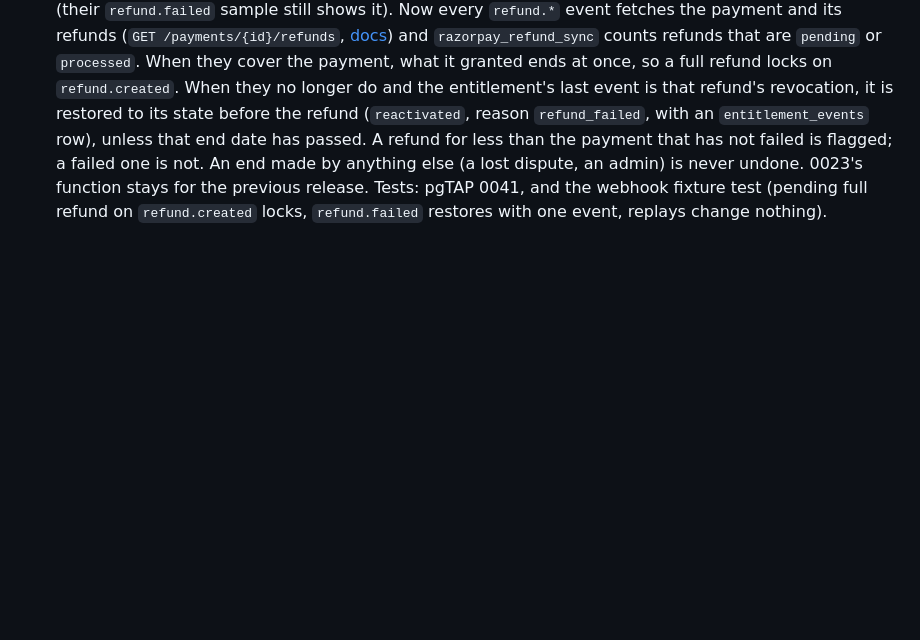
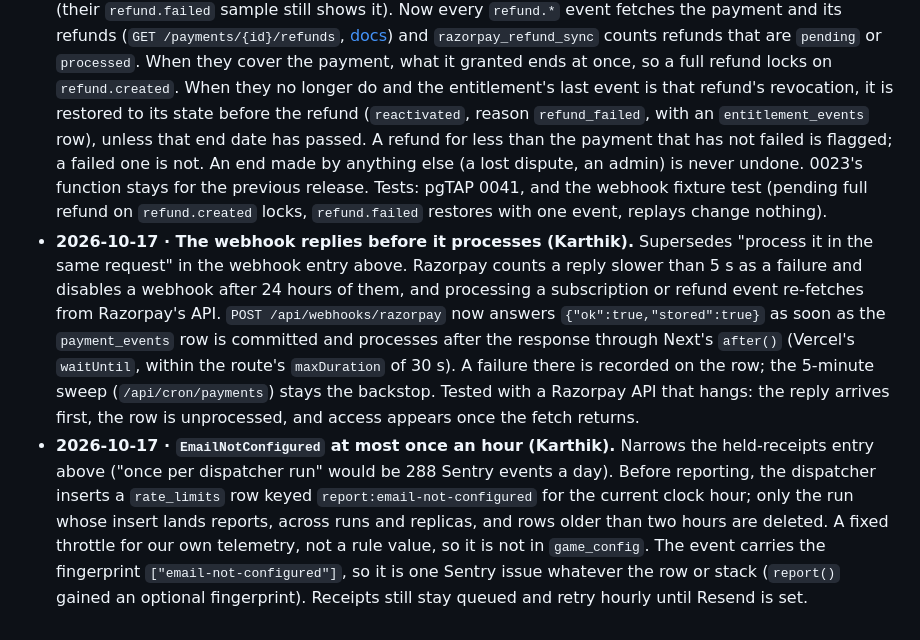
Before and after one commit to ksiva-synergy/eyeQ, a Markdown page: DECISIONS.md, the part around the change. Rendered like a GitHub page; blank space fills up the shorter version.

Commit message:
Plan: Phase 11 sets APP_ENV=production; DECISIONS for the two changes
Co-Authored-By: Claude Opus 5.5 (1M context) <noreply@anthropic.com>

```diff
--- a/DECISIONS.md
+++ b/DECISIONS.md
@@ -280,3 +280,5 @@ Anything the plan (`EYEQ_BUILD_PLAN.md`) does not settle, and every default from
 - **2026-10-17 · `razorpay:sync-plans` runs from GitHub Actions (Karthik).** `.github/workflows/razorpay-sync-plans.yml`: manual only, `main` only, the `staging` environment, Migrate's concurrency group, an `apply` input that defaults to false (dry run). Secrets on the staging environment: `STAGING_DIRECT_URL` (already there), `RAZORPAY_KEY_ID`, `RAZORPAY_KEY_SECRET`. `docs/payments.md` documents this route only; the laptop route is for the local database. Same reasoning as the demo refresh (2026-10-11).
 - **2026-10-17 · Receipts in production are held, not skipped (Karthik).** Narrows the earlier entry that made the email channel skip receipts without Resend. With `APP_ENV=production` and `RESEND_API_KEY` or `EMAIL_FROM` missing, a receipt stays queued: the channel answers retry with `hold`, and the dispatcher lets a held row retry without the five-attempt limit (backoff capped at an hour), so it is sent on the first run after the key is set. The missing setting is reported to Sentry as `EmailNotConfigured`, once per dispatcher run. Staging and local keep skip-and-record (`email_not_configured`). Tested in `dispatch.integration.test.ts` (seven runs still queued and one report, then sent once configured).
 - **2026-10-17 · A refund is decided from the refunds, and a failed one gives access back (0024).** Before: 0023's `razorpay_refund` ended access when the fetched payment's `amount_refunded` reached the amount, which in practice is `refund.created`; `refund.failed` restored nothing and could raise a false `partial_refund` flag. Razorpay's docs do not say `amount_refunded` falls back when a refund fails (their `refund.failed` sample still shows it). Now every `refund.*` event fetches the payment and its refunds (`GET /payments/{id}/refunds`, [docs](https://razorpay.com/docs/api/refunds/fetch-multiple-refund-payment/)) and `razorpay_refund_sync` counts refunds that are `pending` or `processed`. When they cover the payment, what it granted ends at once, so a full refund locks on `refund.created`. When they no longer do and the entitlement's last event is that refund's revocation, it is restored to its state before the refund (`reactivated`, reason `refund_failed`, with an `entitlement_events` row), unless that end date has passed. A refund for less than the payment that has not failed is flagged; a failed one is not. An end made by anything else (a lost dispute, an admin) is never undone. 0023's function stays for the previous release. Tests: pgTAP 0041, and the webhook fixture test (pending full refund on `refund.created` locks, `refund.failed` restores with one event, replays change nothing).
+- **2026-10-17 · The webhook replies before it processes (Karthik).** Supersedes "process it in the same request" in the webhook entry above. Razorpay counts a reply slower than 5 s as a failure and disables a webhook after 24 hours of them, and processing a subscription or refund event re-fetches from Razorpay's API. `POST /api/webhooks/razorpay` now answers `{"ok":true,"stored":true}` as soon as the `payment_events` row is committed and processes after the response through Next's `after()` (Vercel's `waitUntil`, within the route's `maxDuration` of 30 s). A failure there is recorded on the row; the 5-minute sweep (`/api/cron/payments`) stays the backstop. Tested with a Razorpay API that hangs: the reply arrives first, the row is unprocessed, and access appears once the fetch returns.
+- **2026-10-17 · `EmailNotConfigured` at most once an hour (Karthik).** Narrows the held-receipts entry above ("once per dispatcher run" would be 288 Sentry events a day). Before reporting, the dispatcher inserts a `rate_limits` row keyed `report:email-not-configured` for the current clock hour; only the run whose insert lands reports, across runs and replicas, and rows older than two hours are deleted. A fixed throttle for our own telemetry, not a rule value, so it is not in `game_config`. The event carries the fingerprint `["email-not-configured"]`, so it is one Sentry issue whatever the row or stack (`report()` gained an optional fingerprint). Receipts still stay queued and retry hourly until Resend is set.
```
Also changed, not shown: EYEQ_BUILD_PLAN.md (+1 -0 lines).
